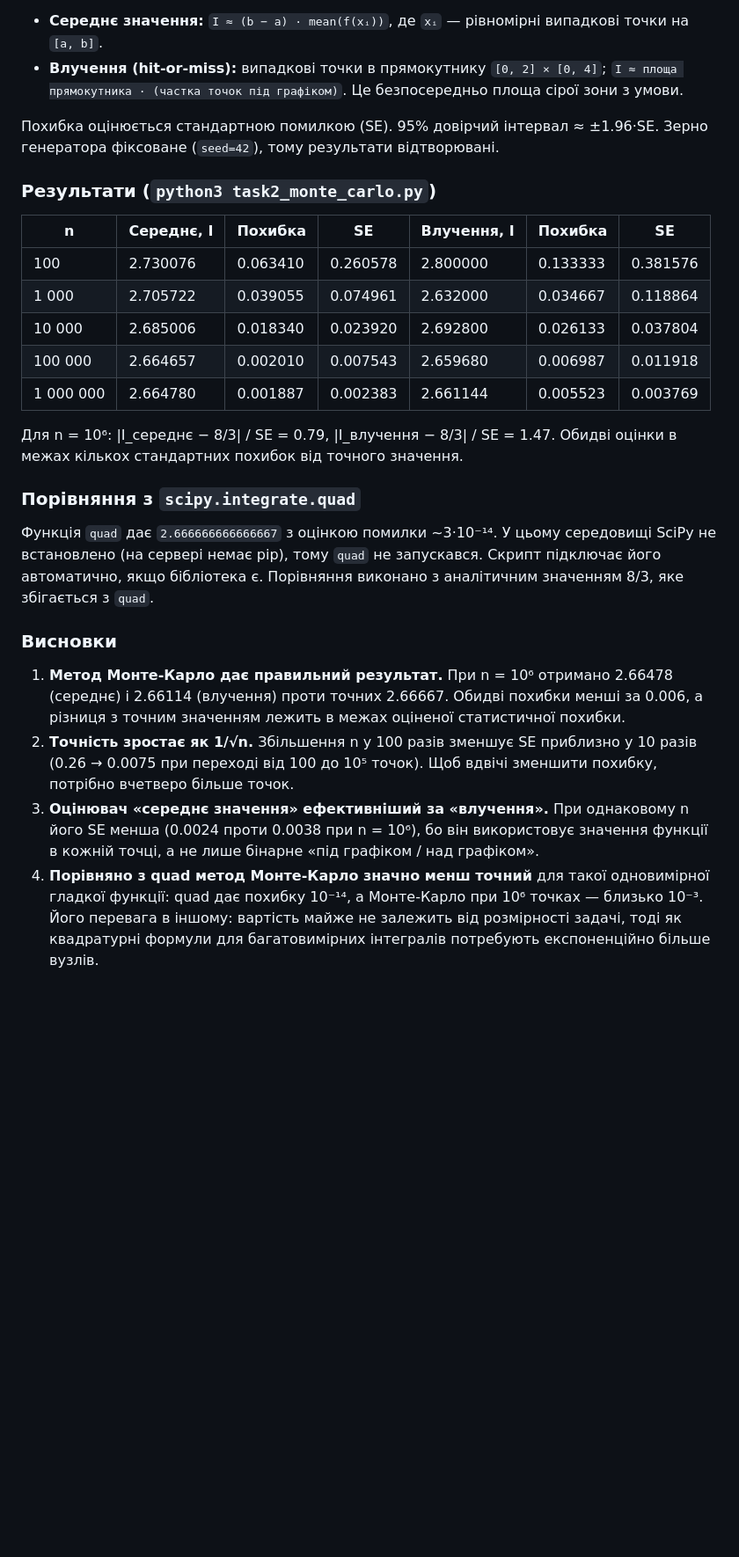
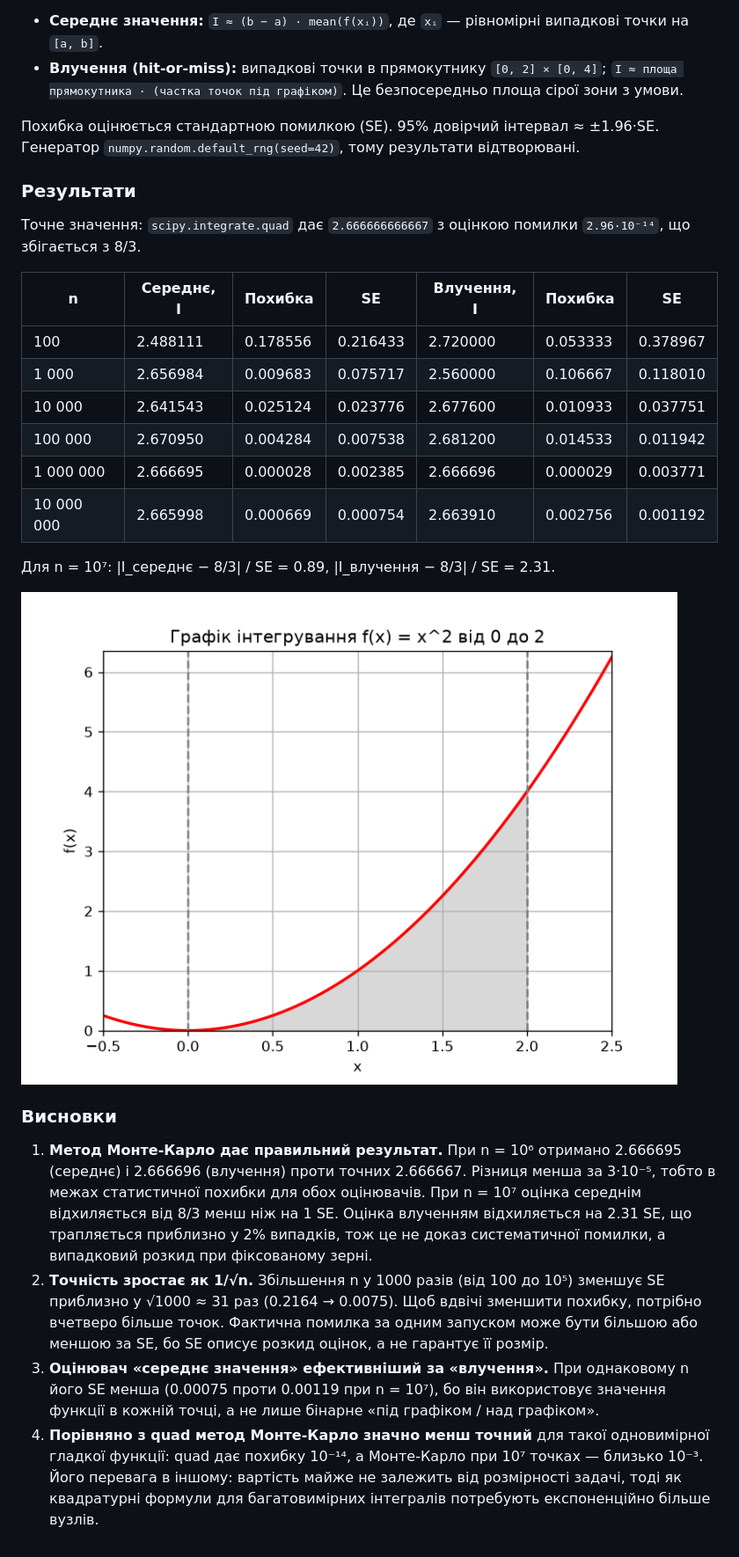
Before and after one commit to myushchyshyn/goit-algo-hw-10, a Markdown page: readme.md, the part around one of its changes. Shown at 88% size. Rendered like a GitHub page; pictures changed too: task2_plot.png (added); blank space fills up the shorter version.

```diff
--- a/readme.md
+++ b/readme.md
@@ -65,27 +78,28 @@ python3 task2_monte_carlo.py    # Монте-Карло та порівнянн
 - **Середнє значення:** `I ≈ (b − a) · mean(f(xᵢ))`, де `xᵢ` — рівномірні випадкові точки на `[a, b]`.
 - **Влучення (hit-or-miss):** випадкові точки в прямокутнику `[0, 2] × [0, 4]`; `I ≈ площа прямокутника · (частка точок під графіком)`. Це безпосередньо площа сірої зони з умови.
 
-Похибка оцінюється стандартною помилкою (SE). 95% довірчий інтервал ≈ ±1.96·SE. Зерно генератора фіксоване (`seed=42`), тому результати відтворювані.
+Похибка оцінюється стандартною помилкою (SE). 95% довірчий інтервал ≈ ±1.96·SE. Генератор `numpy.random.default_rng(seed=42)`, тому результати відтворювані.
 
-### Результати (`python3 task2_monte_carlo.py`)
+### Результати
+
+Точне значення: `scipy.integrate.quad` дає `2.666666666667` з оцінкою помилки `2.96·10⁻¹⁴`, що збігається з 8/3.
 
 | n | Середнє, I | Похибка | SE | Влучення, I | Похибка | SE |
 |---|---|---|---|---|---|---|
-| 100 | 2.730076 | 0.063410 | 0.260578 | 2.800000 | 0.133333 | 0.381576 |
-| 1 000 | 2.705722 | 0.039055 | 0.074961 | 2.632000 | 0.034667 | 0.118864 |
-| 10 000 | 2.685006 | 0.018340 | 0.023920 | 2.692800 | 0.026133 | 0.037804 |
-| 100 000 | 2.664657 | 0.002010 | 0.007543 | 2.659680 | 0.006987 | 0.011918 |
-| 1 000 000 | 2.664780 | 0.001887 | 0.002383 | 2.661144 | 0.005523 | 0.003769 |
+| 100 | 2.488111 | 0.178556 | 0.216433 | 2.720000 | 0.053333 | 0.378967 |
+| 1 000 | 2.656984 | 0.009683 | 0.075717 | 2.560000 | 0.106667 | 0.118010 |
+| 10 000 | 2.641543 | 0.025124 | 0.023776 | 2.677600 | 0.010933 | 0.037751 |
+| 100 000 | 2.670950 | 0.004284 | 0.007538 | 2.681200 | 0.014533 | 0.011942 |
+| 1 000 000 | 2.666695 | 0.000028 | 0.002385 | 2.666696 | 0.000029 | 0.003771 |
+| 10 000 000 | 2.665998 | 0.000669 | 0.000754 | 2.663910 | 0.002756 | 0.001192 |
 
-Для n = 10⁶: |I_середнє − 8/3| / SE = 0.79, |I_влучення − 8/3| / SE = 1.47. Обидві оцінки в межах кількох стандартних похибок від точного значення.
+Для n = 10⁷: |I_середнє − 8/3| / SE = 0.89, |I_влучення − 8/3| / SE = 2.31.
 
-### Порівняння з `scipy.integrate.quad`
-
-Функція `quad` дає `2.666666666666667` з оцінкою помилки ~3·10⁻¹⁴. У цьому середовищі SciPy не встановлено (на сервері немає pip), тому `quad` не запускався. Скрипт підключає його автоматично, якщо бібліотека є. Порівняння виконано з аналітичним значенням 8/3, яке збігається з `quad`.
+![Графік](task2_plot.png)
 
 ### Висновки
 
-1. **Метод Монте-Карло дає правильний результат.** При n = 10⁶ отримано 2.66478 (середнє) і 2.66114 (влучення) проти точних 2.66667. Обидві похибки менші за 0.006, а різниця з точним значенням лежить в межах оціненої статистичної похибки.
-2. **Точність зростає як 1/√n.** Збільшення n у 100 разів зменшує SE приблизно у 10 разів (0.26 → 0.0075 при переході від 100 до 10⁵ точок). Щоб вдвічі зменшити похибку, потрібно вчетверо більше точок.
-3. **Оцінювач «середнє значення» ефективніший за «влучення».** При однаковому n його SE менша (0.0024 проти 0.0038 при n = 10⁶), бо він використовує значення функції в кожній точці, а не лише бінарне «під графіком / над графіком».
-4. **Порівняно з quad метод Монте-Карло значно менш точний** для такої одновимірної гладкої функції: quad дає похибку 10⁻¹⁴, а Монте-Карло при 10⁶ точках — близько 10⁻³. Його перевага в іншому: вартість майже не залежить від розмірності задачі, тоді як квадратурні формули для багатовимірних інтегралів потребують експоненційно більше вузлів.
+1. **Метод Монте-Карло дає правильний результат.** При n = 10⁶ отримано 2.666695 (середнє) і 2.666696 (влучення) проти точних 2.666667. Різниця менша за 3·10⁻⁵, тобто в межах статистичної похибки для обох оцінювачів. При n = 10⁷ оцінка середнім відхиляється від 8/3 менш ніж на 1 SE. Оцінка влученням відхиляється на 2.31 SE, що трапляється приблизно у 2% випадків, тож це не доказ систематичної помилки, а випадковий розкид при фіксованому зерні.
+2. **Точність зростає як 1/√n.** Збільшення n у 1000 разів (від 100 до 10⁵) зменшує SE приблизно у √1000 ≈ 31 раз (0.2164 → 0.0075). Щоб вдвічі зменшити похибку, потрібно вчетверо більше точок. Фактична помилка за одним запуском може бути більшою або меншою за SE, бо SE описує розкид оцінок, а не гарантує її розмір.
+3. **Оцінювач «середнє значення» ефективніший за «влучення».** При однаковому n його SE менша (0.00075 проти 0.00119 при n = 10⁷), бо він використовує значення функції в кожній точці, а не лише бінарне «під графіком / над графіком».
+4. **Порівняно з quad метод Монте-Карло значно менш точний** для такої одновимірної гладкої функції: quad дає похибку 10⁻¹⁴, а Монте-Карло при 10⁷ точках — близько 10⁻³. Його перевага в іншому: вартість майже не залежить від розмірності задачі, тоді як квадратурні формули для багатовимірних інтегралів потребують експоненційно більше вузлів.
```
Also changed, not shown: other parts of readme.md (+16 -3 lines), 2 other files.
